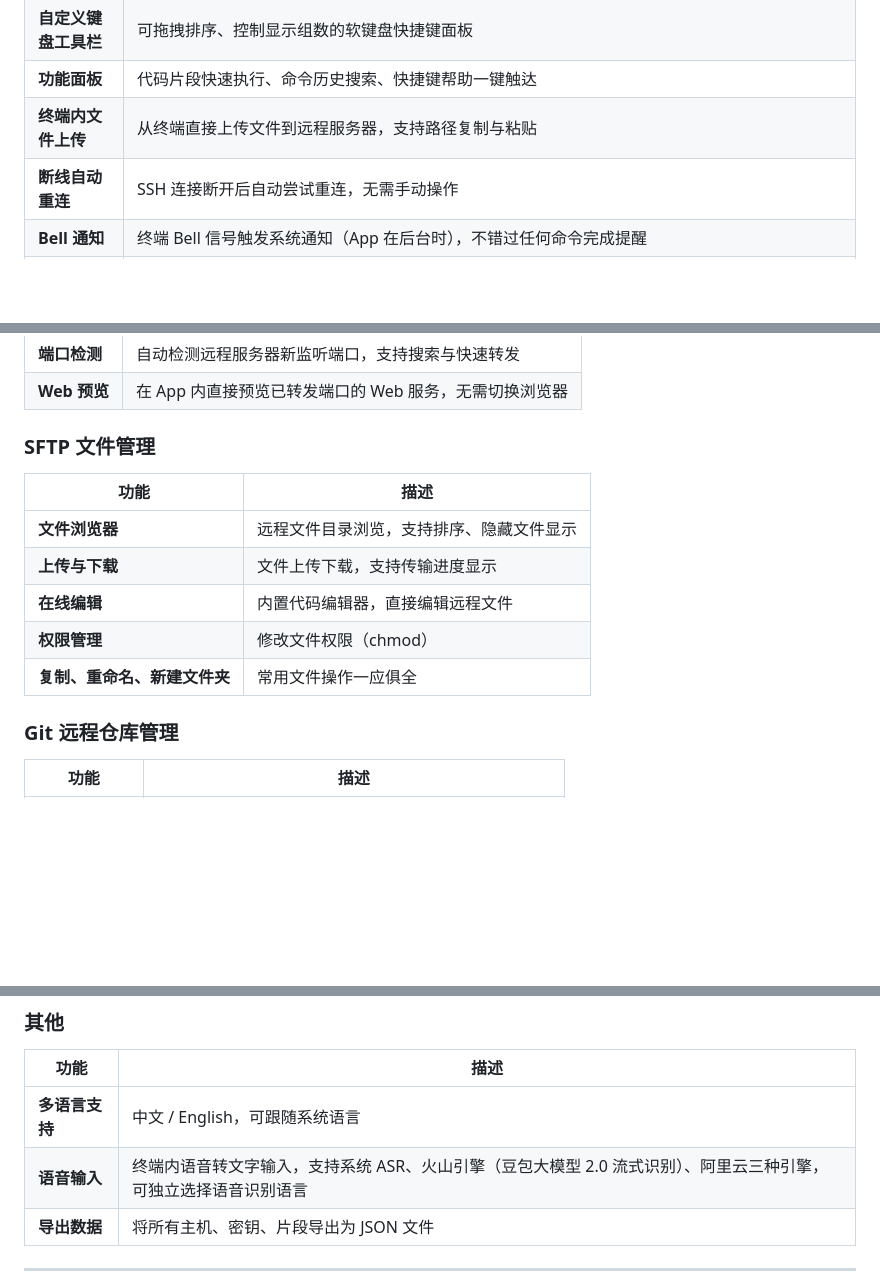
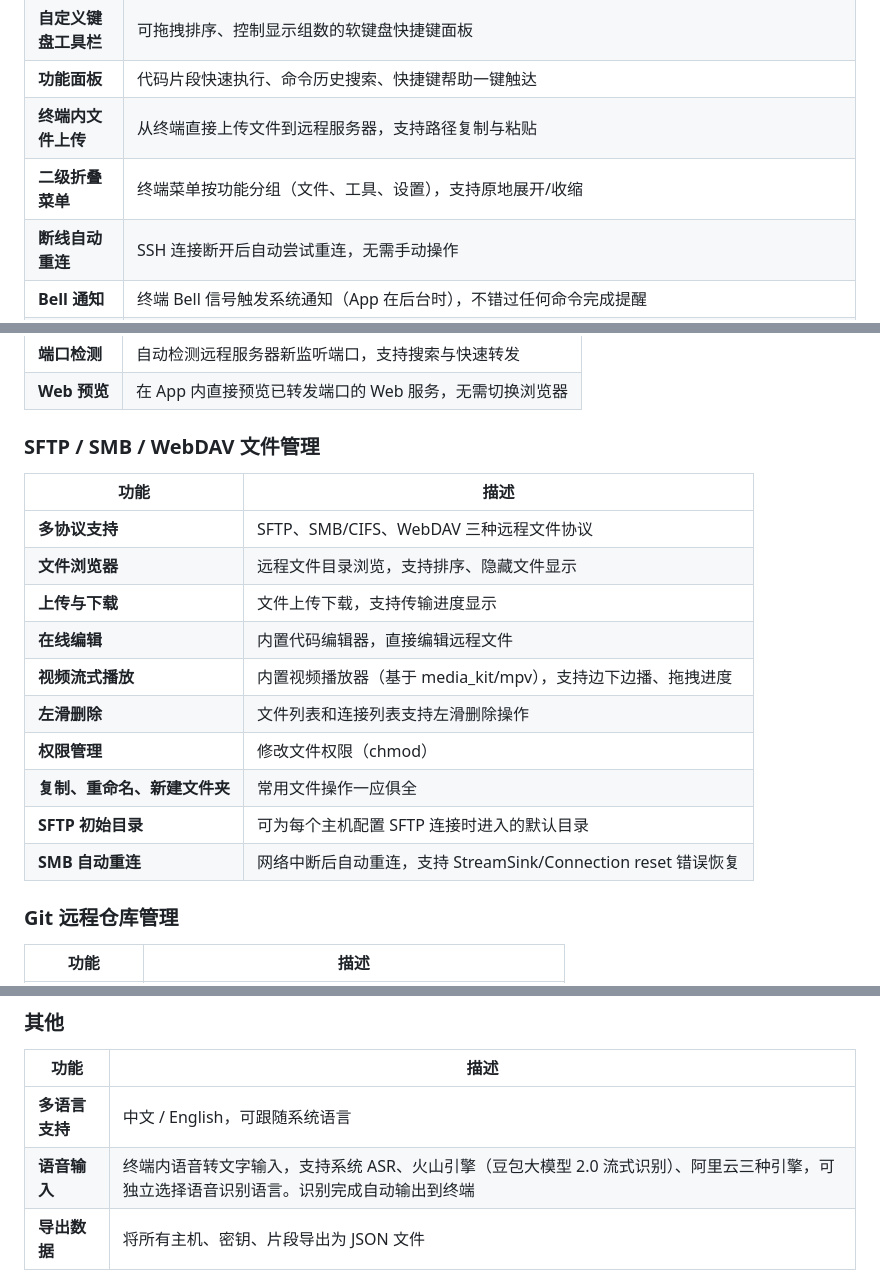
Before and after one commit to wujiyu115/Nexterm, a Markdown page: README.md, 3 parts joined by grey strips. Drawn GitHub-style; blank space fills up the shorter version.

Commit message:
docs: update README with new features
- Add SMB/WebDAV/video playback to file management section
- Add swipe-to-delete, SFTP initial directory, SMB auto-reconnect
- Add collapsible terminal menu, key management link
- Note STT auto-output fix

Co-Authored-By: Claude Opus 4.6 <noreply@anthropic.com>

```diff
--- a/README.md
+++ b/README.md
@@ -22,6 +22,7 @@ Nexterm 是一款基于 Flutter 构建的现代化 SSH 终端客户端，支持
 | **自定义键盘工具栏** | 可拖拽排序、控制显示组数的软键盘快捷键面板 |
 | **功能面板** | 代码片段快速执行、命令历史搜索、快捷键帮助一键触达 |
 | **终端内文件上传** | 从终端直接上传文件到远程服务器，支持路径复制与粘贴 |
+| **二级折叠菜单** | 终端菜单按功能分组（文件、工具、设置），支持原地展开/收缩 |
 | **断线自动重连** | SSH 连接断开后自动尝试重连，无需手动操作 |
 | **Bell 通知** | 终端 Bell 信号触发系统通知（App 在后台时），不错过任何命令完成提醒 |
 | **触觉反馈** | 按键时的触觉振动反馈（可关闭） |
@@ -63,15 +65,20 @@ Nexterm 是一款基于 Flutter 构建的现代化 SSH 终端客户端，支持
 | **端口检测** | 自动检测远程服务器新监听端口，支持搜索与快速转发 |
 | **Web 预览** | 在 App 内直接预览已转发端口的 Web 服务，无需切换浏览器 |
 
-### SFTP 文件管理
+### SFTP / SMB / WebDAV 文件管理
 
 | 功能 | 描述 |
 |------|------|
+| **多协议支持** | SFTP、SMB/CIFS、WebDAV 三种远程文件协议 |
 | **文件浏览器** | 远程文件目录浏览，支持排序、隐藏文件显示 |
 | **上传与下载** | 文件上传下载，支持传输进度显示 |
 | **在线编辑** | 内置代码编辑器，直接编辑远程文件 |
+| **视频流式播放** | 内置视频播放器（基于 media_kit/mpv），支持边下边播、拖拽进度 |
+| **左滑删除** | 文件列表和连接列表支持左滑删除操作 |
 | **权限管理** | 修改文件权限（chmod） |
 | **复制、重命名、新建文件夹** | 常用文件操作一应俱全 |
+| **SFTP 初始目录** | 可为每个主机配置 SFTP 连接时进入的默认目录 |
+| **SMB 自动重连** | 网络中断后自动重连，支持 StreamSink/Connection reset 错误恢复 |
 
 ### Git 远程仓库管理
 
@@ -98,7 +105,7 @@ Nexterm 是一款基于 Flutter 构建的现代化 SSH 终端客户端，支持
 | 功能 | 描述 |
 |------|------|
 | **多语言支持** | 中文 / English，可跟随系统语言 |
-| **语音输入** | 终端内语音转文字输入，支持系统 ASR、火山引擎（豆包大模型 2.0 流式识别）、阿里云三种引擎，可独立选择语音识别语言 |
+| **语音输入** | 终端内语音转文字输入，支持系统 ASR、火山引擎（豆包大模型 2.0 流式识别）、阿里云三种引擎，可独立选择语音识别语言。识别完成自动输出到终端 |
 | **导出数据** | 将所有主机、密钥、片段导出为 JSON 文件 |
 
 ---
```
Also changed, not shown: other parts of README.md (+1 -0 lines).
